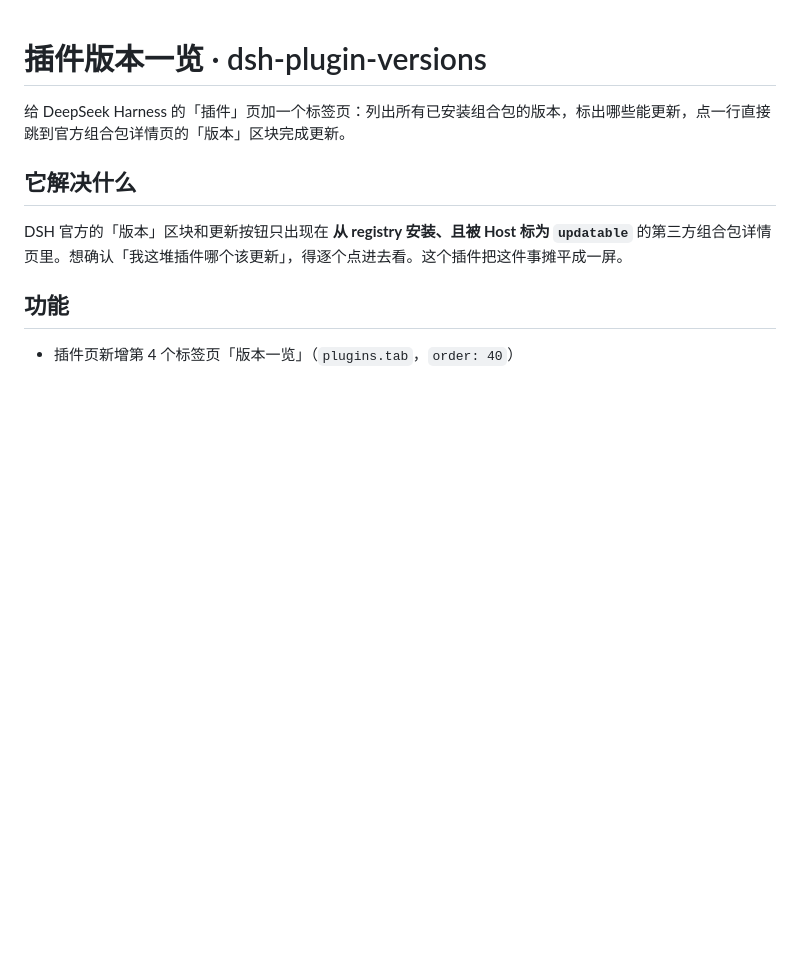
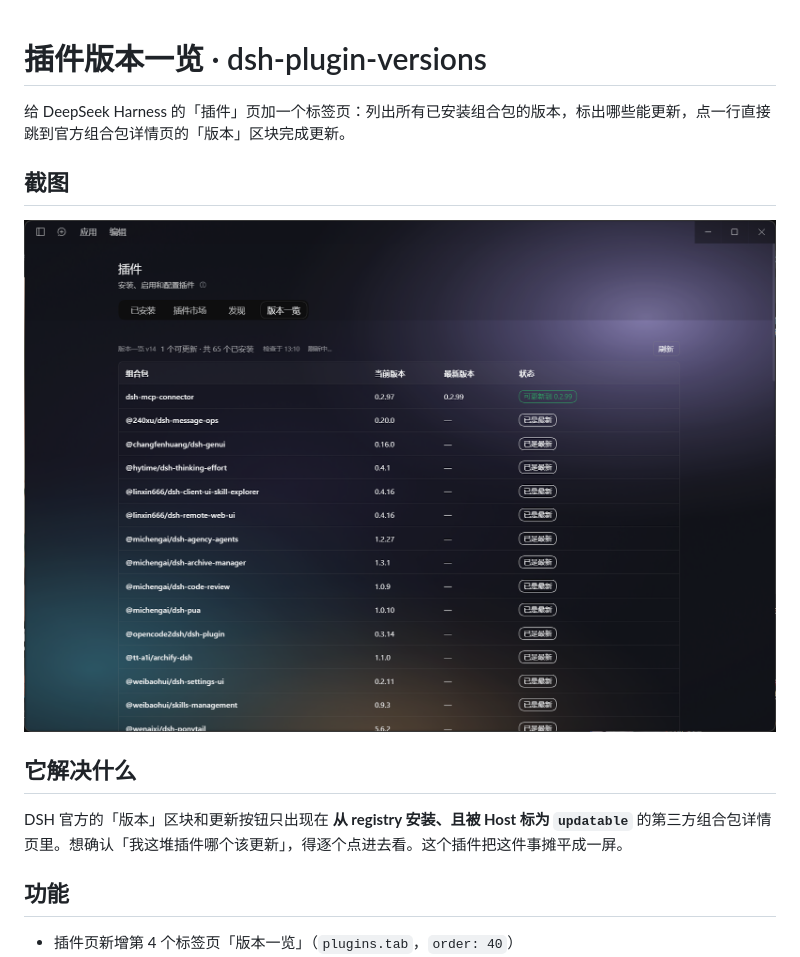
Before and after one commit to ACGNnsj/dsh-plugin-versions, a Markdown page: README.md, the part around the change. Rendered like a GitHub page; pictures changed too: assets/screenshot-versions-tab.png (added); blank space fills up the shorter version.

Commit message:
docs: add versions-tab screenshot and screenshots.json

```diff
--- a/README.md
+++ b/README.md
@@ -1,6 +1,10 @@
 # 插件版本一览 · dsh-plugin-versions
 
 给 DeepSeek Harness 的「插件」页加一个标签页：列出所有已安装组合包的版本，标出哪些能更新，点一行直接跳到官方组合包详情页的「版本」区块完成更新。
+
+## 截图
+
+![版本一览标签页](assets/screenshot-versions-tab.png)
 
 ## 它解决什么
 
```
Also changed, not shown: 2 other files.
